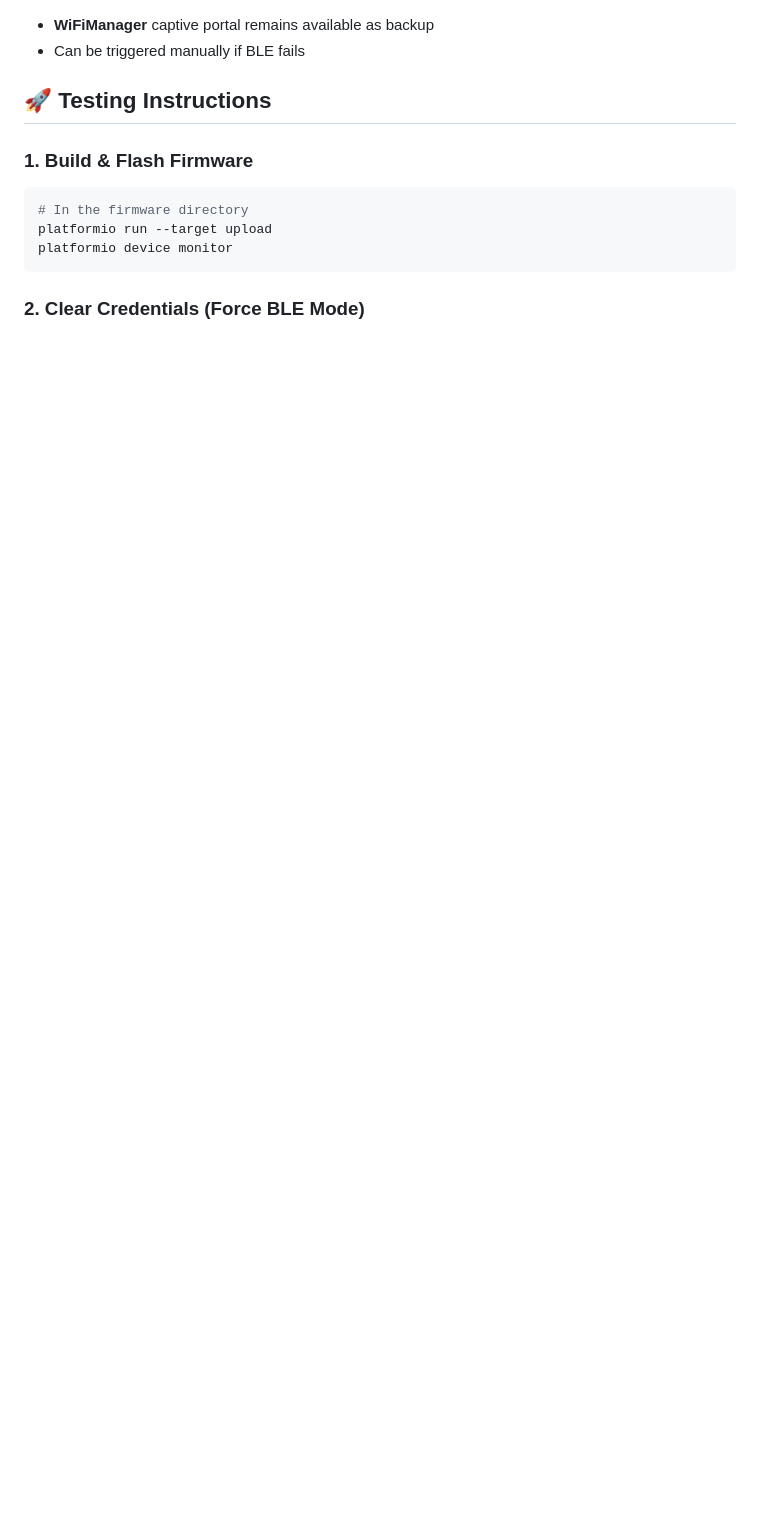
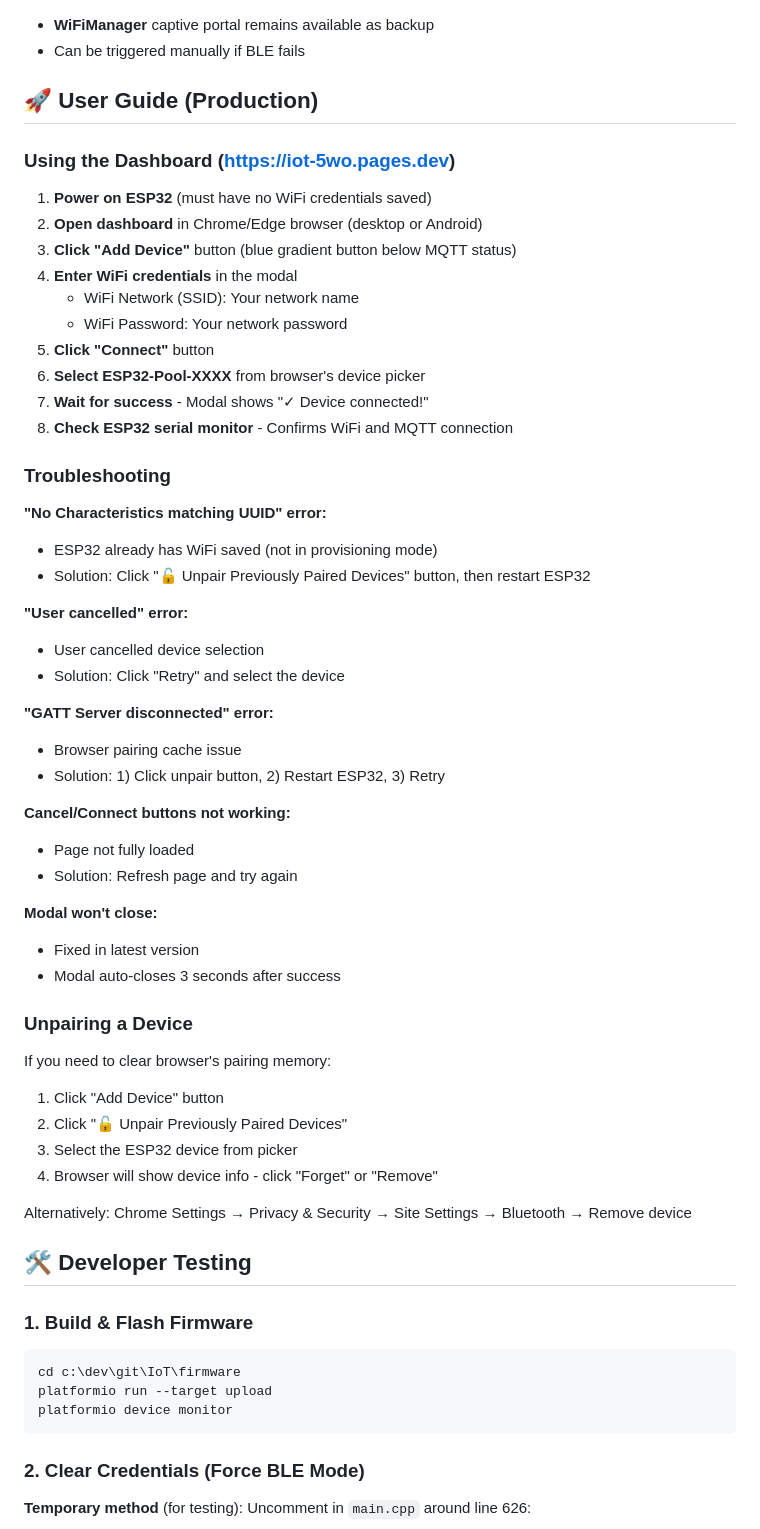
Before and after one commit to Garcia-Javier-Alejandro/IoT_Test, a Markdown page: firmware/BLE_PROVISIONING_README.md, the part around one of its changes. Rendered like a GitHub page; blank space fills up the shorter version.

````diff
--- a/firmware/BLE_PROVISIONING_README.md
+++ b/firmware/BLE_PROVISIONING_README.md
@@ -51,17 +68,65 @@ This implementation adds **Bluetooth Low Energy (BLE) provisioning** to your ESP
 - **WiFiManager** captive portal remains available as backup
 - Can be triggered manually if BLE fails
 
-## 🚀 Testing Instructions
+## 🚀 User Guide (Production)
+
+### Using the Dashboard (https://iot-5wo.pages.dev)
+
+1. **Power on ESP32** (must have no WiFi credentials saved)
+2. **Open dashboard** in Chrome/Edge browser (desktop or Android)
+3. **Click "Add Device"** button (blue gradient button below MQTT status)
+4. **Enter WiFi credentials** in the modal
+   - WiFi Network (SSID): Your network name
+   - WiFi Password: Your network password
+5. **Click "Connect"** button
+6. **Select ESP32-Pool-XXXX** from browser's device picker
+7. **Wait for success** - Modal shows "✓ Device connected!"
+8. **Check ESP32 serial monitor** - Confirms WiFi and MQTT connection
+
+### Troubleshooting
+
+**"No Characteristics matching UUID" error:**
+- ESP32 already has WiFi saved (not in provisioning mode)
+- Solution: Click "🔓 Unpair Previously Paired Devices" button, then restart ESP32
+
+**"User cancelled" error:**
+- User cancelled device selection
+- Solution: Click "Retry" and select the device
+
+**"GATT Server disconnected" error:**
+- Browser pairing cache issue
+- Solution: 1) Click unpair button, 2) Restart ESP32, 3) Retry
+
+**Cancel/Connect buttons not working:**
+- Page not fully loaded
+- Solution: Refresh page and try again
+
+**Modal won't close:**
+- Fixed in latest version
+- Modal auto-closes 3 seconds after success
+
+### Unpairing a Device
+
+If you need to clear browser's pairing memory:
+1. Click "Add Device" button
+2. Click "🔓 Unpair Previously Paired Devices"
+3. Select the ESP32 device from picker
+4. Browser will show device info - click "Forget" or "Remove"
+
+Alternatively: Chrome Settings → Privacy & Security → Site Settings → Bluetooth → Remove device
+
+## 🛠️ Developer Testing
 
 ### 1. Build & Flash Firmware
 
 ```powershell
-# In the firmware directory
+cd c:\dev\git\IoT\firmware
 platformio run --target upload
 platformio device monitor
 ```
 
 ### 2. Clear Credentials (Force BLE Mode)
 
+**Temporary method** (for testing):
 Uncomment in `main.cpp` around line 626:
 ```cpp
````
Also changed, not shown: other parts of firmware/BLE_PROVISIONING_README.md (+133 -62 lines).
